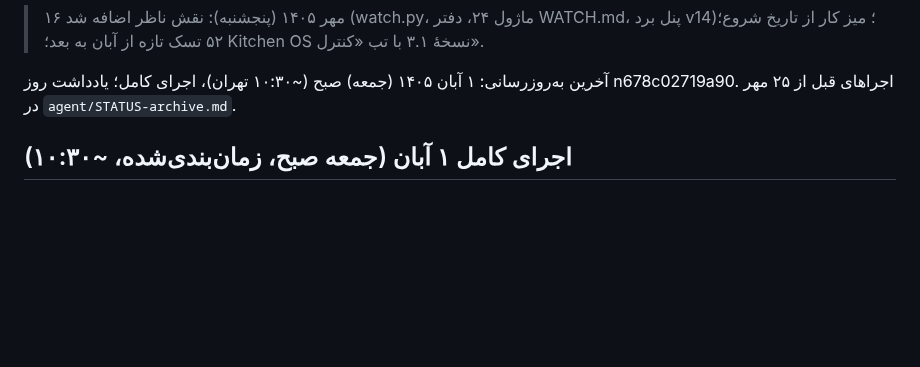
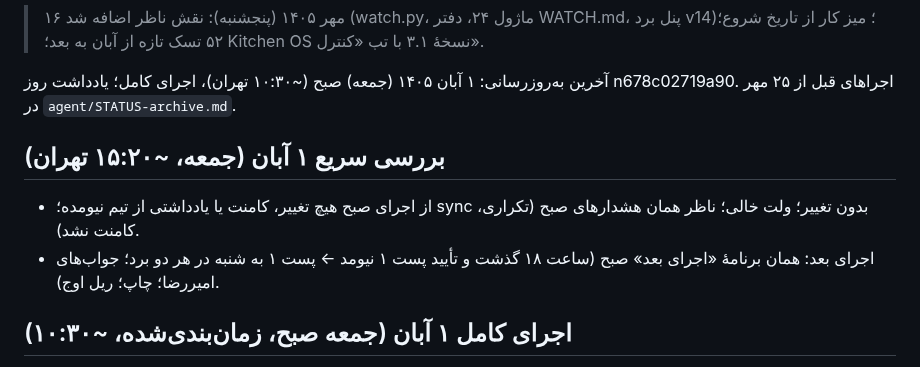
Before and after one commit to theglitchlabstudio-source/Susisa-projectboard, a Markdown page: agent/STATUS.md, the part around one of its changes. GitHub-like rendering; blank space fills up the shorter version.

Commit message:
agent: status 1405/08/01 15:20
Co-Authored-By: Claude Opus 5.5 <noreply@anthropic.com>
Claude-Session: https://claude.ai/code/session_019w7GFaPxSNu3zdixSQLjHw

```diff
--- a/agent/STATUS.md
+++ b/agent/STATUS.md
@@ -16,6 +16,10 @@ last_full_run: 1405/08/01
 
 
 
+
+## بررسی سریع ۱ آبان (جمعه، ~۱۵:۲۰ تهران)
+- از اجرای صبح هیچ تغییر، کامنت یا یادداشتی از تیم نیومده؛ sync بدون تغییر؛ ولت خالی؛ ناظر همان هشدارهای صبح (تکراری، کامنت نشد).
+- اجرای بعد: همان برنامهٔ «اجرای بعد» صبح (ساعت ۱۸ گذشت و تأیید پست ۱ نیومد ← پست ۱ به شنبه در هر دو برد؛ جواب‌های امیررضا؛ چاپ؛ ریل اوج).
 
 ## اجرای کامل ۱ آبان (جمعه صبح، زمان‌بندی‌شده، ~۱۰:۳۰)
 - **از دیشب:** فقط گزارش شبانه r65366591 (۲۳:۳۰) و ممضی ۲۳:۴۳ موعد چاپ n01410bed126f ← ۱ آبان. هیچ جوابی از امیررضا (تیک یا کامنت) ثبت نشده؛ دستور، تحویل، تأیید تازه ندارد. sync بدون تغییر.
```
Also changed, not shown: other parts of agent/STATUS.md (+1 -1 lines), kb/live.md (+1 -1 lines).
